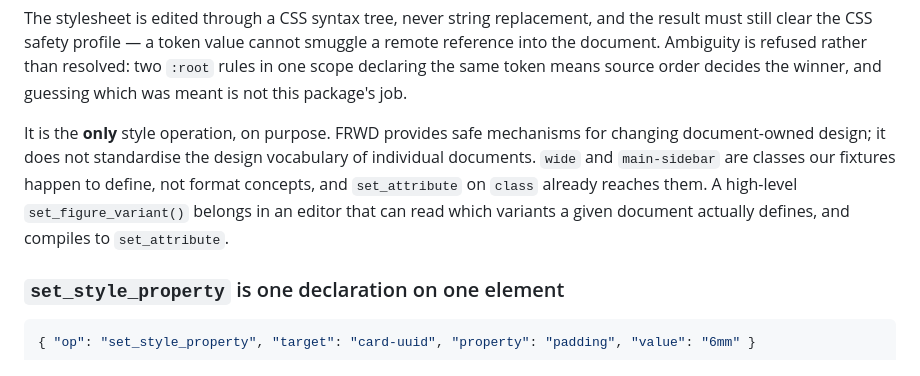
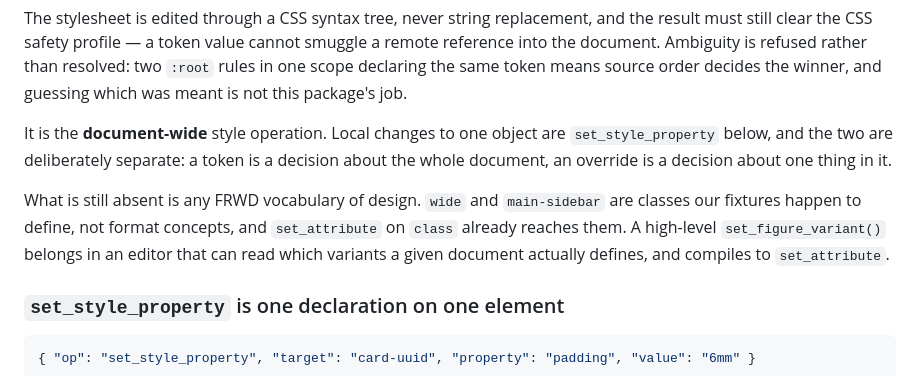
Before and after one commit to Entract/FRWD, a Markdown page: packages/operations/README.md, the part around the change. Drawn GitHub-style.

Commit message:
t-027: correct a stale line - set_theme_token is the document-wide style operation, not the only one
Co-Authored-By: Claude Opus 5 <noreply@anthropic.com>

```diff
--- a/packages/operations/README.md
+++ b/packages/operations/README.md
@@ -119,13 +119,16 @@ smuggle a remote reference into the document. Ambiguity is refused rather than
 resolved: two `:root` rules in one scope declaring the same token means source
 order decides the winner, and guessing which was meant is not this package's job.
 
-It is the **only** style operation, on purpose. FRWD provides safe mechanisms for
-changing document-owned design; it does not standardise the design vocabulary of
-individual documents. `wide` and `main-sidebar` are classes our fixtures happen
-to define, not format concepts, and `set_attribute` on `class` already reaches
-them. A high-level `set_figure_variant()` belongs in an editor that can read
-which variants a given document actually defines, and compiles to
-`set_attribute`.
+It is the **document-wide** style operation. Local changes to one object are
+`set_style_property` below, and the two are deliberately separate: a token is a
+decision about the whole document, an override is a decision about one thing in
+it.
+
+What is still absent is any FRWD vocabulary of design. `wide` and
+`main-sidebar` are classes our fixtures happen to define, not format concepts,
+and `set_attribute` on `class` already reaches them. A high-level
+`set_figure_variant()` belongs in an editor that can read which variants a given
+document actually defines, and compiles to `set_attribute`.
 
 ### `set_style_property` is one declaration on one element
 
```
